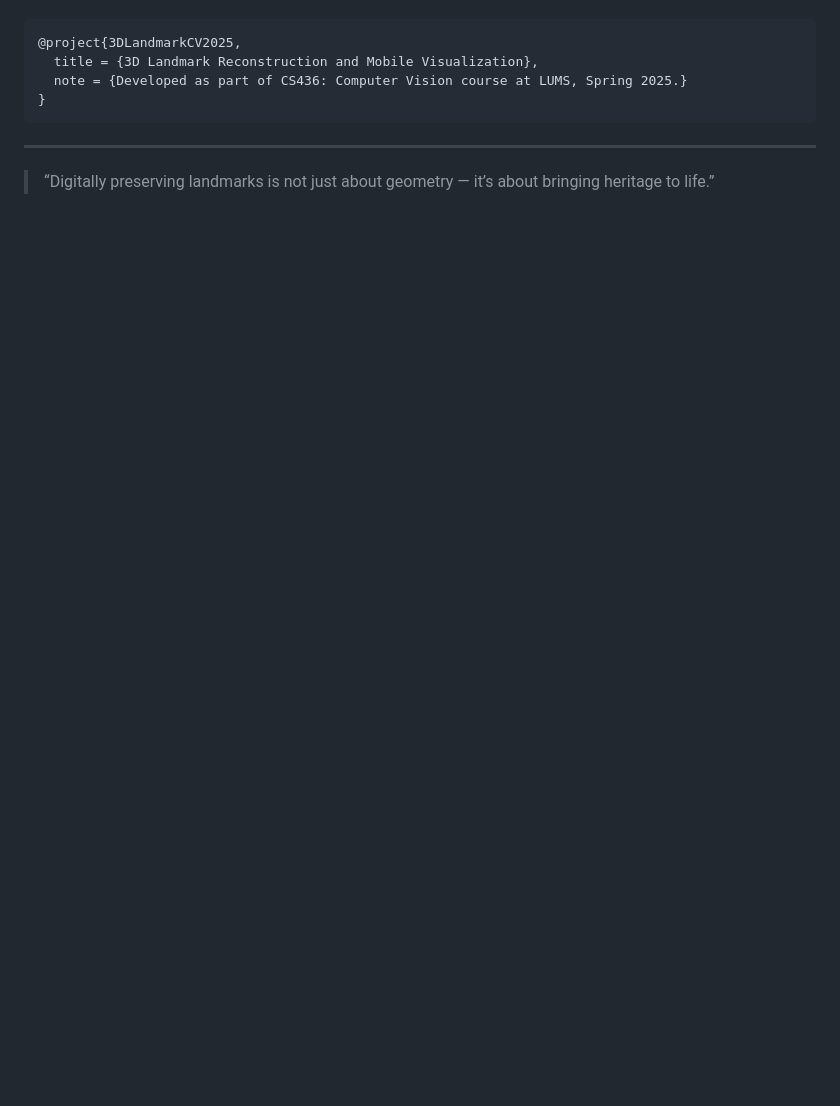
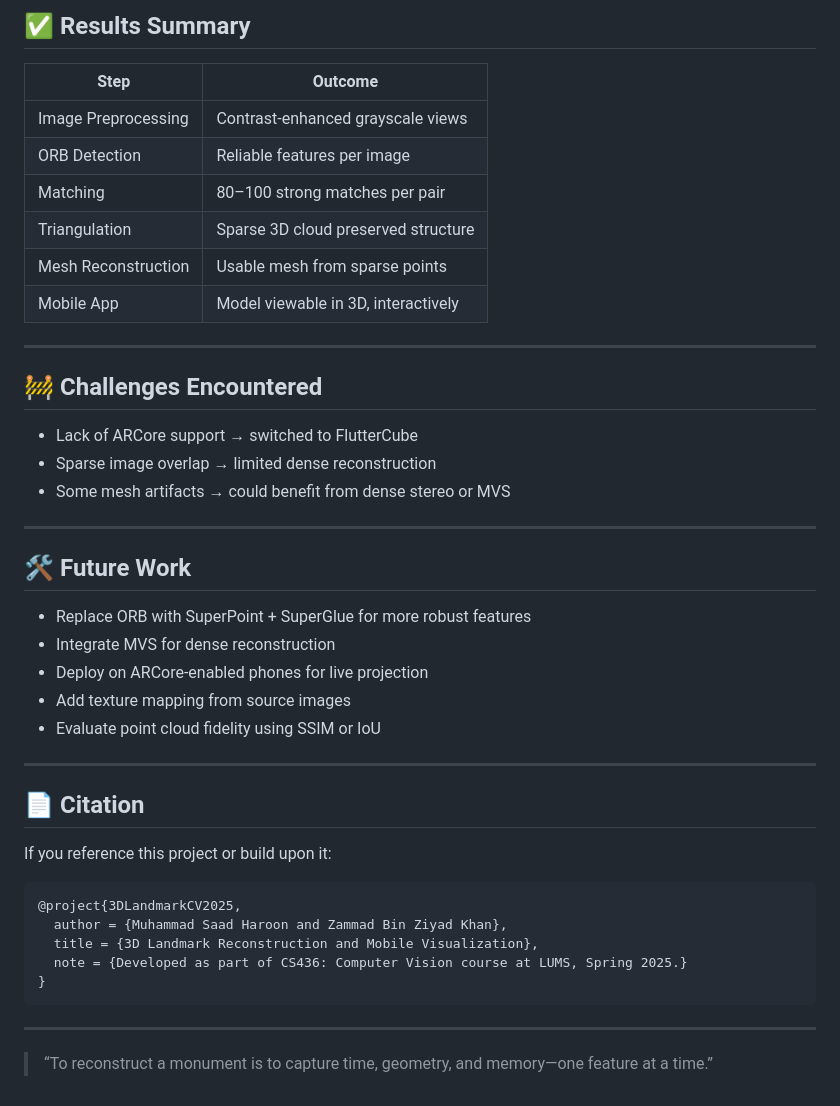
Before and after one commit to SaadH-077/Vision3D-Landmark-Recon, a Markdown page: README.md, the part around one of its changes. Rendered like a GitHub page; blank space fills up the shorter version.

````diff
--- a/README.md
+++ b/README.md
@@ -93,5 +108,37 @@ If you use this work or find it helpful:
+## ✅ Results Summary
+
+| Step                  | Outcome                             |
+|-----------------------|-------------------------------------|
+| Image Preprocessing   | Contrast-enhanced grayscale views  |
+| ORB Detection         | Reliable features per image         |
+| Matching              | 80–100 strong matches per pair      |
+| Triangulation         | Sparse 3D cloud preserved structure |
+| Mesh Reconstruction   | Usable mesh from sparse points      |
+| Mobile App            | Model viewable in 3D, interactively |
+
+---
+
+## 🚧 Challenges Encountered
+- Lack of ARCore support → switched to FlutterCube
+- Sparse image overlap → limited dense reconstruction
+- Some mesh artifacts → could benefit from dense stereo or MVS
+
+---
+
+## 🛠 Future Work
+- Replace ORB with SuperPoint + SuperGlue for more robust features
+- Integrate MVS for dense reconstruction
+- Deploy on ARCore-enabled phones for live projection
+- Add texture mapping from source images
+- Evaluate point cloud fidelity using SSIM or IoU
+
+---
+
+## 📄 Citation
+If you reference this project or build upon it:
 ```bibtex
 @project{3DLandmarkCV2025,
+  author = {Muhammad Saad Haroon and Zammad Bin Ziyad Khan},
   title = {3D Landmark Reconstruction and Mobile Visualization},
   note = {Developed as part of CS436: Computer Vision course at LUMS, Spring 2025.}
 }
@@ -99,4 +146,5 @@ If you use this work or find it helpful:
 
 ---
 
-> “Digitally preserving landmarks is not just about geometry — it’s about bringing heritage to life.”
+
+> “To reconstruct a monument is to capture time, geometry, and memory—one feature at a time.”
````
Also changed, not shown: other parts of README.md (+73 -58 lines).
